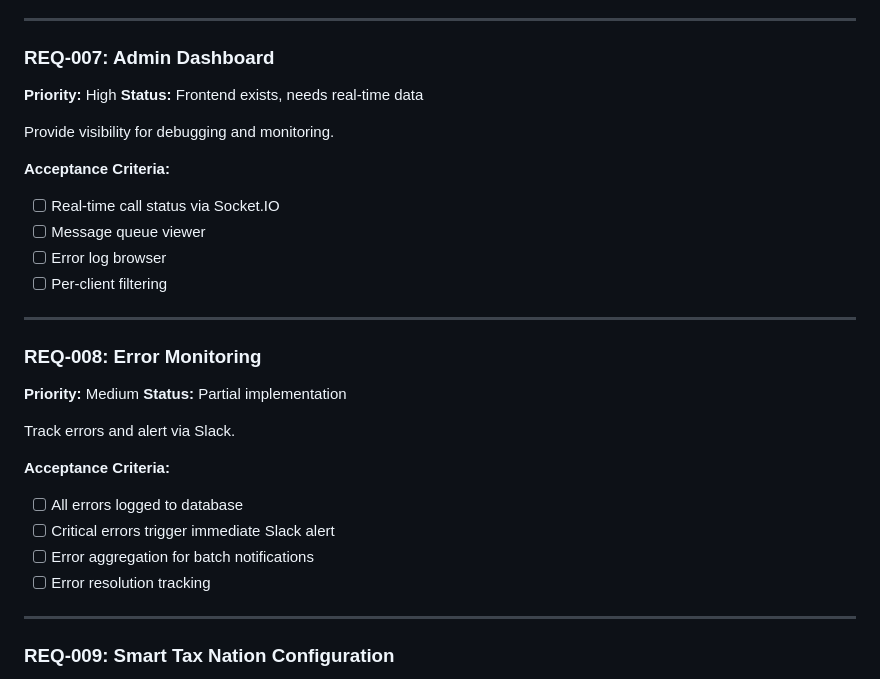
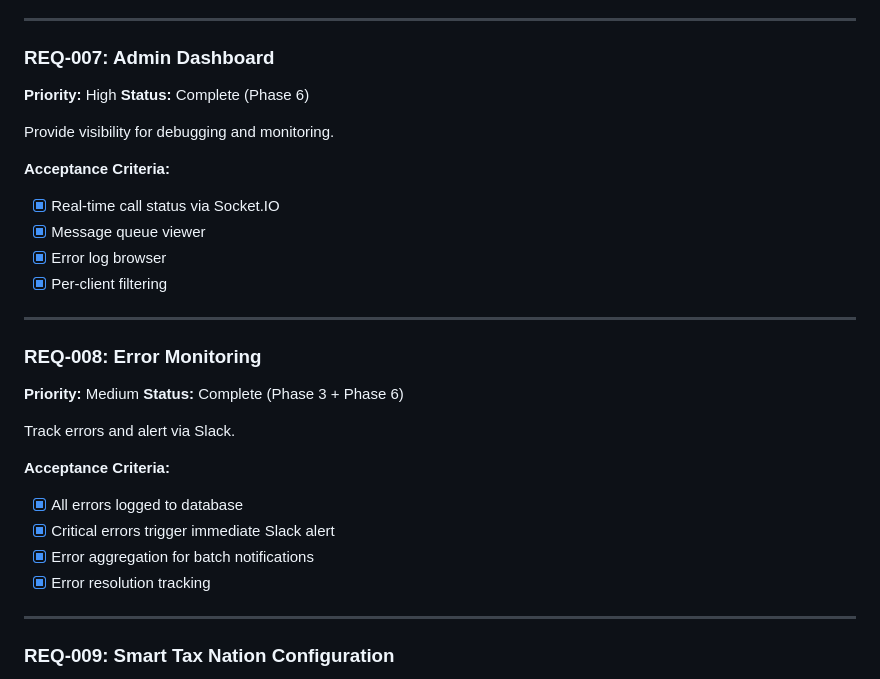
Before and after one commit to whoisjaso/xlnc-perception, a Markdown page: .planning/REQUIREMENTS.md, the part around the change. GitHub-like rendering.

Commit message:
docs(06): complete admin dashboard & monitoring phase
- Mark Phase 6 as completed in ROADMAP.md
- Mark REQ-007 and REQ-008 as complete in REQUIREMENTS.md
- Add phase verification report

Co-Authored-By: Claude Opus 4.5 <noreply@anthropic.com>

```diff
--- a/.planning/REQUIREMENTS.md
+++ b/.planning/REQUIREMENTS.md
@@ -93,29 +93,29 @@ Create/update leads in Zoho CRM.
 
 ### REQ-007: Admin Dashboard
 **Priority:** High
-**Status:** Frontend exists, needs real-time data
+**Status:** Complete (Phase 6)
 
 Provide visibility for debugging and monitoring.
 
 **Acceptance Criteria:**
-- [ ] Real-time call status via Socket.IO
-- [ ] Message queue viewer
-- [ ] Error log browser
-- [ ] Per-client filtering
+- [x] Real-time call status via Socket.IO
+- [x] Message queue viewer
+- [x] Error log browser
+- [x] Per-client filtering
 
 ---
 
 ### REQ-008: Error Monitoring
 **Priority:** Medium
-**Status:** Partial implementation
+**Status:** Complete (Phase 3 + Phase 6)
 
 Track errors and alert via Slack.
 
 **Acceptance Criteria:**
-- [ ] All errors logged to database
-- [ ] Critical errors trigger immediate Slack alert
-- [ ] Error aggregation for batch notifications
-- [ ] Error resolution tracking
+- [x] All errors logged to database
+- [x] Critical errors trigger immediate Slack alert
+- [x] Error aggregation for batch notifications
+- [x] Error resolution tracking
 
 ---
 
```
Also changed, not shown: .planning/ROADMAP.md (+5 -4 lines), 1 other file.
